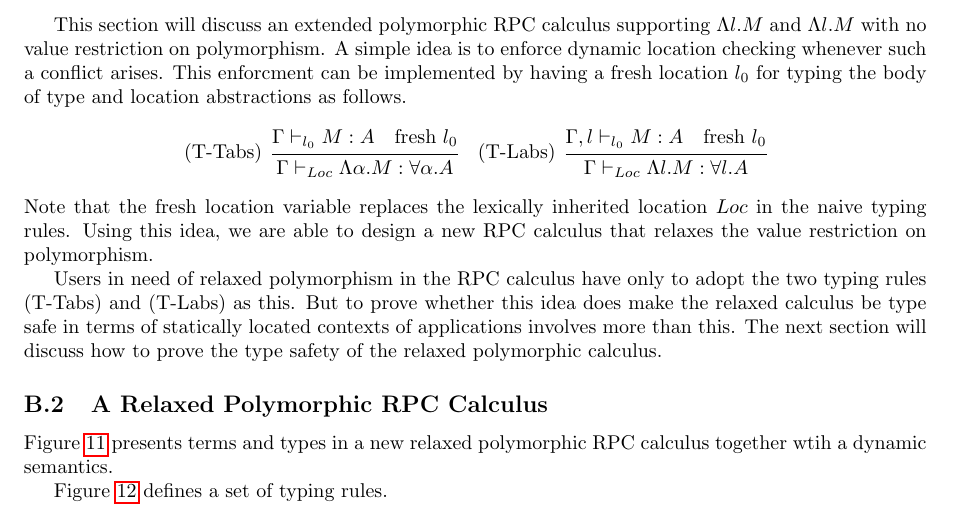
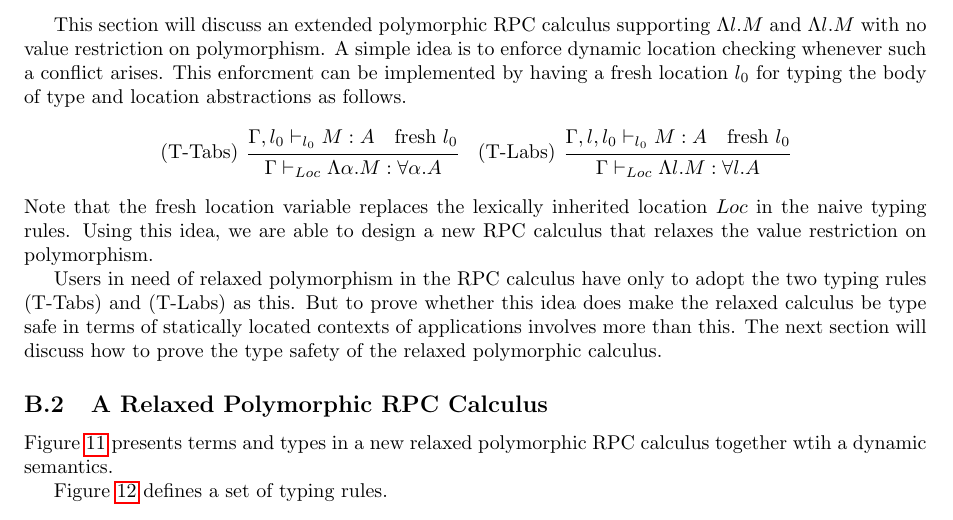
Before and after one commit to kwanghoon/linksrpc, a LaTeX paper (linksrpc.tex): part of page 11 of 12, cut so that both start at the same text. Compiled offline with pdfLaTeX.

Commit message:
add l0 to tyenv

```diff
--- a/linksrpc.tex
+++ b/linksrpc.tex
@@ -1649,12 +1649,12 @@ for typing the body of type and location abstractions as follows.
 %
 \[
     \begin{prooftree}
-      \hypo{  \typing{\tyenv}{l_0}{M}{A} \ \ \ \mbox{fresh} \ l_0}
+      \hypo{  \typing{\tyenv,l_0}{l_0}{M}{A} \ \ \ \mbox{fresh} \ l_0}
       \infer[left label=(T-Tabs)]1{ \typing{\tyenv}{\Loc}{\Lambda\alpha. M}{\forall\alpha. A}   }
     \end{prooftree}
     \ \ \
     \begin{prooftree}
-      \hypo{ \typing{\tyenvExtWith{l}}{l_0}{M}{A}  \ \ \ \mbox{fresh} \ l_0}
+      \hypo{ \typing{\tyenvExtWith{l},l_0}{l_0}{M}{A}  \ \ \ \mbox{fresh} \ l_0}
       \infer[left label=(T-Labs)]1{ \typing{\tyenv}{\Loc}{\Lambda l. M}{\forall l. A }}
     \end{prooftree}
 \]
```
Also changed, not shown: linksrpc.pdf.
